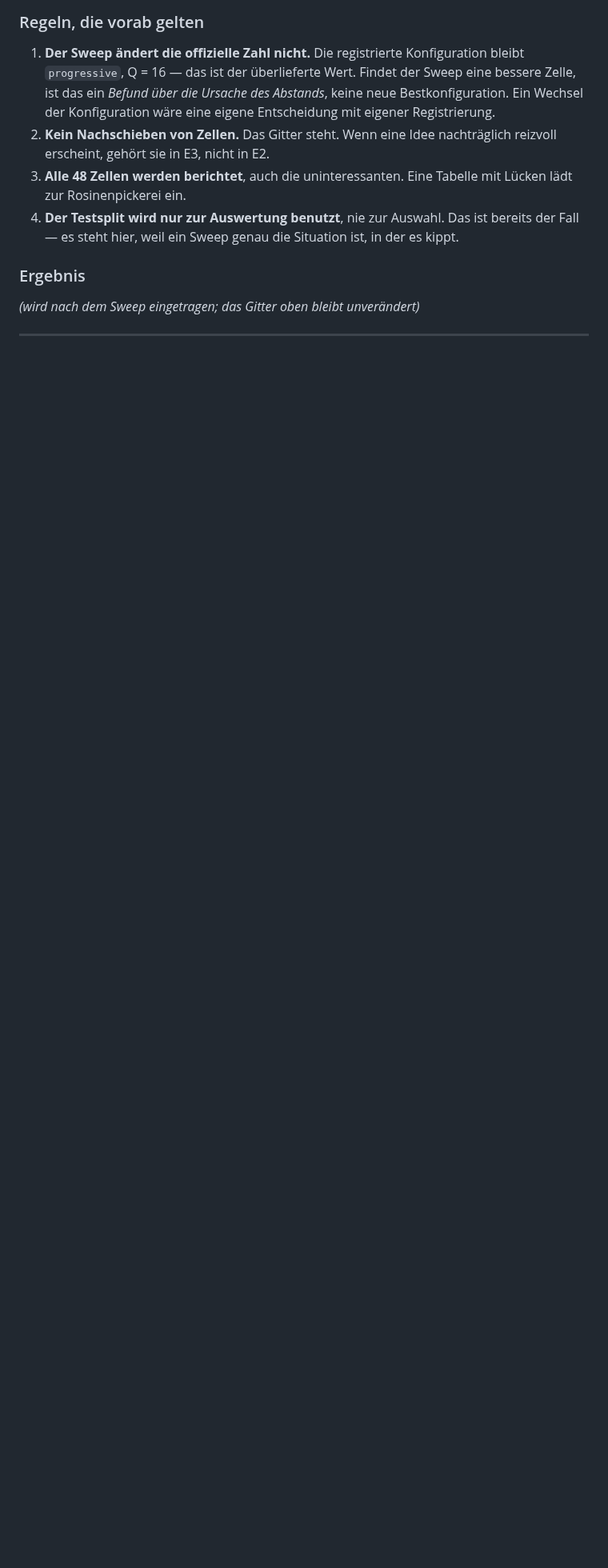
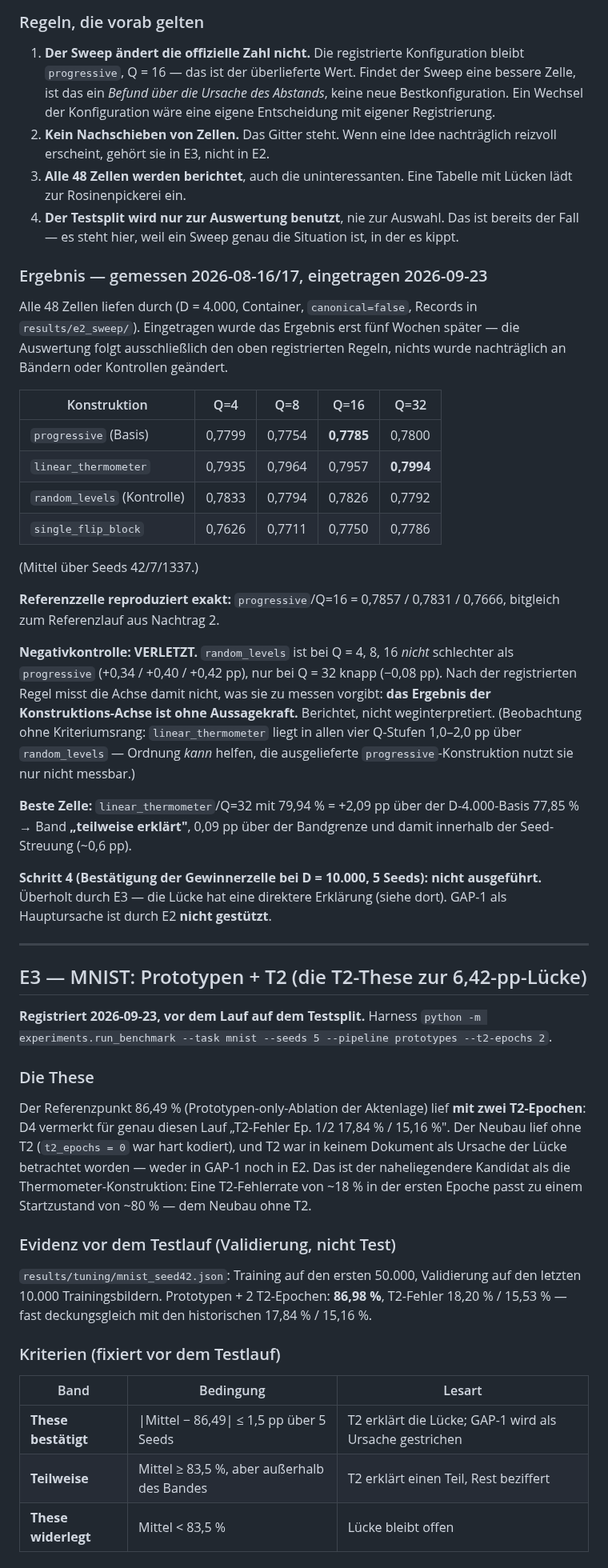
Before and after one commit to erithy25/engramm, a Markdown page: docs/EXPECTATIONS.md, the part around one of its changes. Shown at 80% size. Rendered like a GitHub page; blank space fills up the shorter version.

Commit message:
docs/E2-E4: E2 ausgewertet, E3 und E4 vor dem Testlauf registriert
- E2 (Thermometer-Sweep, 48/48 seit 17.08. gemessen, nie eingetragen):
  nach den registrierten Regeln ausgewertet. Negativkontrolle verletzt
  (random_levels >= progressive bei Q=4/8/16) → Konstruktions-Achse ohne
  Aussagekraft; beste Zelle 0,09 pp über der Bandgrenze; GAP-1 als
  Hauptursache nicht gestützt.
- E3: T2-These zur 6,42-pp-MNIST-Lücke (Referenz 86,49 % lief mit 2
  T2-Epochen). Validierungsevidenz 86,98 %, Bänder fixiert.
- E4: M1b volle Pipeline mit auf Validierung gewählter Konfiguration;
  Kriterien Genauigkeit >= 94 %, Replikation ±1 pp, Determinismus.

Co-Authored-By: Claude Opus 5.5 <noreply@anthropic.com>
Claude-Session: https://claude.ai/code/session_019SwnwJiHX6CTqX9UE2VxWF

```diff
--- a/docs/EXPECTATIONS.md
+++ b/docs/EXPECTATIONS.md
@@ -310,6 +310,71 @@ weginterpretiert.
    ist bereits der Fall — es steht hier, weil ein Sweep genau die Situation
    ist, in der es kippt.
 
-### Ergebnis
+### Ergebnis — gemessen 2026-08-16/17, eingetragen 2026-09-23
 
-*(wird nach dem Sweep eingetragen; das Gitter oben bleibt unverändert)*
+Alle 48 Zellen liefen durch (D = 4.000, Container, `canonical=false`,
+Records in `results/e2_sweep/`). Eingetragen wurde das Ergebnis erst fünf
+Wochen später — die Auswertung folgt ausschließlich den oben registrierten
+Regeln, nichts wurde nachträglich an Bändern oder Kontrollen geändert.
+
+| Konstruktion | Q=4 | Q=8 | Q=16 | Q=32 |
+|---|---|---|---|---|
+| `progressive` (Basis) | 0,7799 | 0,7754 | **0,7785** | 0,7800 |
+| `linear_thermometer` | 0,7935 | 0,7964 | 0,7957 | **0,7994** |
+| `random_levels` (Kontrolle) | 0,7833 | 0,7794 | 0,7826 | 0,7792 |
+| `single_flip_block` | 0,7626 | 0,7711 | 0,7750 | 0,7786 |
+
+(Mittel über Seeds 42/7/1337.)
+
+**Referenzzelle reproduziert exakt:** `progressive`/Q=16 = 0,7857 / 0,7831 /
+0,7666, bitgleich zum Referenzlauf aus Nachtrag 2.
+
+**Negativkontrolle: VERLETZT.** `random_levels` ist bei Q = 4, 8, 16 *nicht*
+schlechter als `progressive` (+0,34 / +0,40 / +0,42 pp), nur bei Q = 32
+knapp (−0,08 pp). Nach der registrierten Regel misst die Achse damit nicht,
+was sie zu messen vorgibt: **das Ergebnis der Konstruktions-Achse ist ohne
+Aussagekraft.** Berichtet, nicht weginterpretiert. (Beobachtung ohne
+Kriteriumsrang: `linear_thermometer` liegt in allen vier Q-Stufen 1,0–2,0 pp
+über `random_levels` — Ordnung *kann* helfen, die ausgelieferte
+`progressive`-Konstruktion nutzt sie nur nicht messbar.)
+
+**Beste Zelle:** `linear_thermometer`/Q=32 mit 79,94 % = +2,09 pp über der
+D-4.000-Basis 77,85 % → Band **„teilweise erklärt"**, 0,09 pp über der
+Bandgrenze und damit innerhalb der Seed-Streuung (~0,6 pp).
+
+**Schritt 4 (Bestätigung der Gewinnerzelle bei D = 10.000, 5 Seeds): nicht
+ausgeführt.** Überholt durch E3 — die Lücke hat eine direktere Erklärung
+(siehe dort). GAP-1 als Hauptursache ist durch E2 **nicht gestützt**.
+
+---
+
+## E3 — MNIST: Prototypen + T2 (die T2-These zur 6,42-pp-Lücke)
+
+**Registriert 2026-09-23, vor dem Lauf auf dem Testsplit.** Harness
+`python -m experiments.run_benchmark --task mnist --seeds 5 --pipeline prototypes --t2-epochs 2`.
+
+### Die These
+
+Der Referenzpunkt 86,49 % (Prototypen-only-Ablation der Aktenlage) lief
+**mit zwei T2-Epochen**: D4 vermerkt für genau diesen Lauf „T2-Fehler Ep. 1/2
+17,84 % / 15,16 %". Der Neubau lief ohne T2 (`t2_epochs = 0` war hart
+kodiert), und T2 war in keinem Dokument als Ursache der Lücke betrachtet
+worden — weder in GAP-1 noch in E2. Das ist der naheliegendere Kandidat als
+die Thermometer-Konstruktion: Eine T2-Fehlerrate von ~18 % in der ersten
+Epoche passt zu einem Startzustand von ~80 % — dem Neubau ohne T2.
+
+### Evidenz vor dem Testlauf (Validierung, nicht Test)
+
+`results/tuning/mnist_seed42.json`: Training auf den ersten 50.000, Validierung
+auf den letzten 10.000 Trainingsbildern. Prototypen + 2 T2-Epochen:
+**86,98 %**, T2-Fehler 18,20 % / 15,53 % — fast deckungsgleich mit den
+historischen 17,84 % / 15,16 %.
+
+### Kriterien (fixiert vor dem Testlauf)
+
+| Band | Bedingung | Lesart |
+|---|---|---|
+| **These bestätigt** | \|Mittel − 86,49\| ≤ 1,5 pp über 5 Seeds | T2 erklärt die Lücke; GAP-1 wird als Ursache gestrichen |
+| **Teilweise** | Mittel ≥ 83,5 %, aber außerhalb des Bandes | T2 erklärt einen Teil, Rest beziffert |
+| **These widerlegt** | Mittel < 83,5 % | Lücke bleibt offen |
+
```
Also changed, not shown: other parts of docs/EXPECTATIONS.md (+32 -0 lines).
